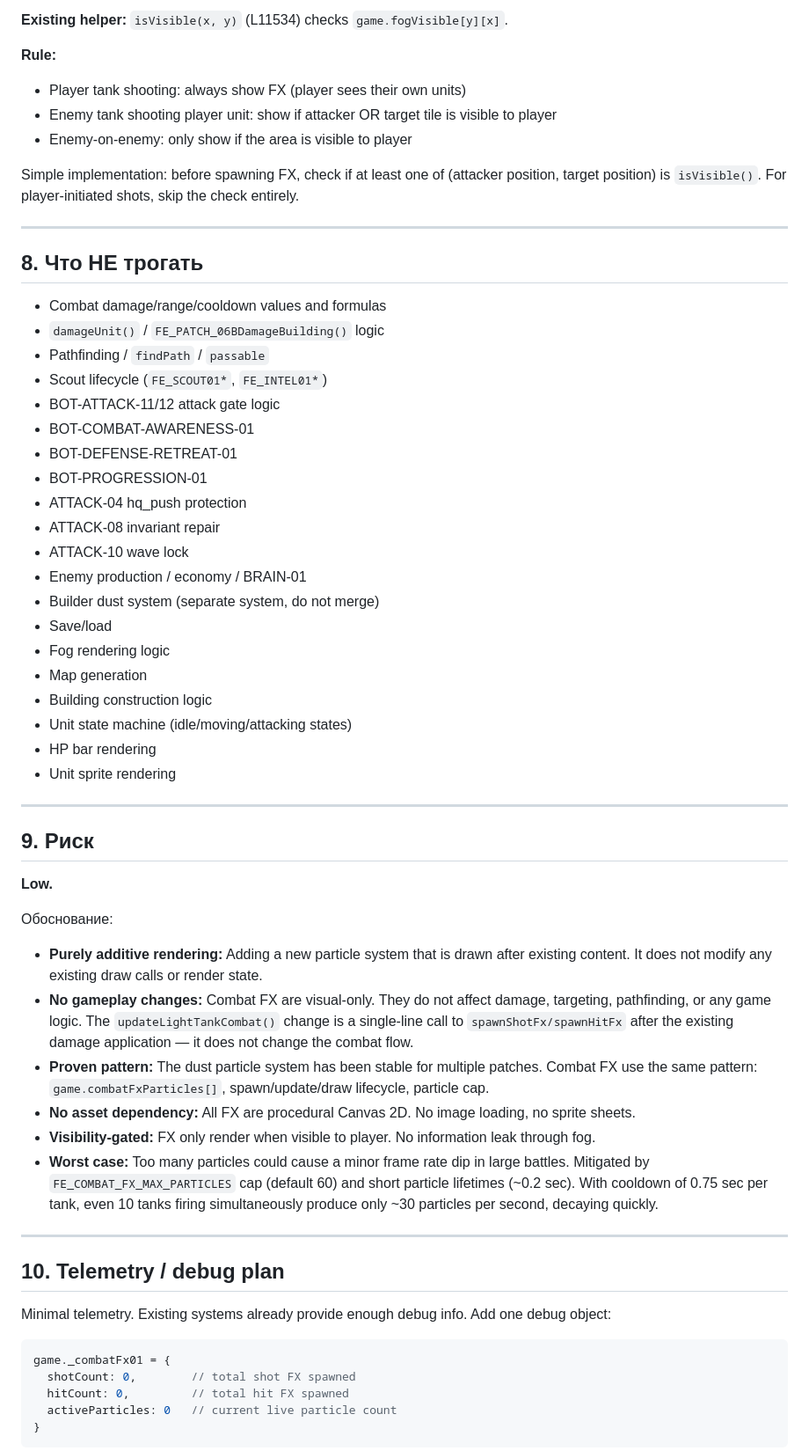
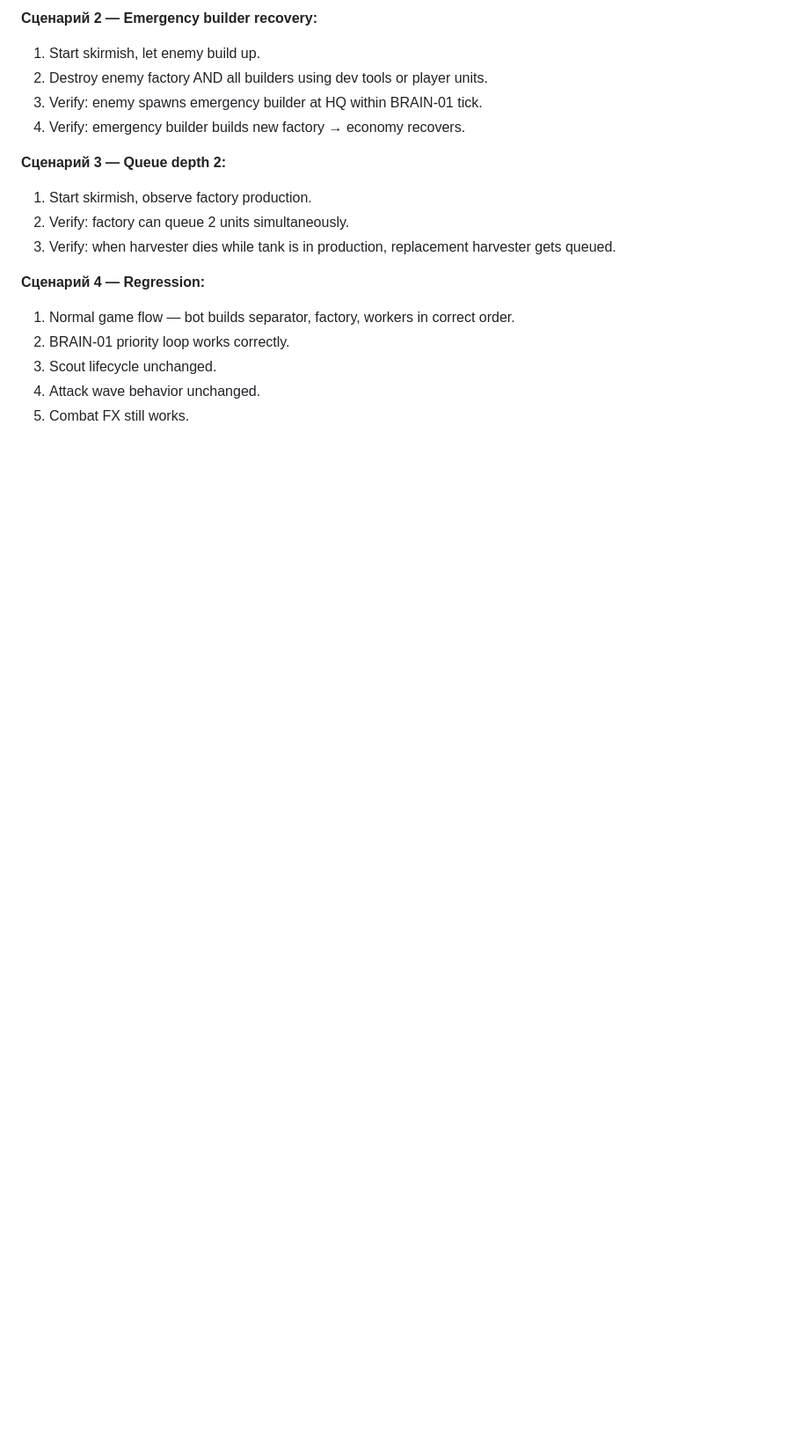
Before and after one commit to ratoker-jpg/four-elements-next, a Markdown page: docs/glm_exchange/AUDIT_FROM_GLM.md, the part around one of its changes. Shown at 88% size. Drawn GitHub-style; blank space fills up the shorter version.

Commit message:
GLM-EXCHANGE: write Phase 1 audit for BOT-ECONOMY-01

````diff
--- a/docs/glm_exchange/AUDIT_FROM_GLM.md
+++ b/docs/glm_exchange/AUDIT_FROM_GLM.md
@@ -190,64 +240,19 @@ Combat FX must respect fog of war. A player should not see enemy-on-enemy combat
 
-**Existing helper:** `isVisible(x, y)` (L11534) checks `game.fogVisible[y][x]`.
+**Сценарий 2 — Emergency builder recovery:**
+1. Start skirmish, let enemy build up.
+2. Destroy enemy factory AND all builders using dev tools or player units.
+3. Verify: enemy spawns emergency builder at HQ within BRAIN-01 tick.
+4. Verify: emergency builder builds new factory → economy recovers.
 
-**Rule:**
-- Player tank shooting: always show FX (player sees their own units)
-- Enemy tank shooting player unit: show if attacker OR target tile is visible to player
-- Enemy-on-enemy: only show if the area is visible to player
+**Сценарий 3 — Queue depth 2:**
+1. Start skirmish, observe factory production.
+2. Verify: factory can queue 2 units simultaneously.
+3. Verify: when harvester dies while tank is in production, replacement harvester gets queued.
 
-Simple implementation: before spawning FX, check if at least one of (attacker position, target position) is `isVisible()`. For player-initiated shots, skip the check entirely.
+**Сценарий 4 — Regression:**
+1. Normal game flow — bot builds separator, factory, workers in correct order.
+2. BRAIN-01 priority loop works correctly.
+3. Scout lifecycle unchanged.
+4. Attack wave behavior unchanged.
+5. Combat FX still works.
 
----
-
-## 8. Что НЕ трогать
-
-- Combat damage/range/cooldown values and formulas
-- `damageUnit()` / `FE_PATCH_06BDamageBuilding()` logic
-- Pathfinding / `findPath` / `passable`
-- Scout lifecycle (`FE_SCOUT01*`, `FE_INTEL01*`)
-- BOT-ATTACK-11/12 attack gate logic
-- BOT-COMBAT-AWARENESS-01
-- BOT-DEFENSE-RETREAT-01
-- BOT-PROGRESSION-01
-- ATTACK-04 hq_push protection
-- ATTACK-08 invariant repair
-- ATTACK-10 wave lock
-- Enemy production / economy / BRAIN-01
-- Builder dust system (separate system, do not merge)
-- Save/load
-- Fog rendering logic
-- Map generation
-- Building construction logic
-- Unit state machine (idle/moving/attacking states)
-- HP bar rendering
-- Unit sprite rendering
-
----
-
-## 9. Риск
-
-**Low.**
-
-Обоснование:
-
-- **Purely additive rendering:** Adding a new particle system that is drawn after existing content. It does not modify any existing draw calls or render state.
-- **No gameplay changes:** Combat FX are visual-only. They do not affect damage, targeting, pathfinding, or any game logic. The `updateLightTankCombat()` change is a single-line call to `spawnShotFx/spawnHitFx` after the existing damage application — it does not change the combat flow.
-- **Proven pattern:** The dust particle system has been stable for multiple patches. Combat FX use the same pattern: `game.combatFxParticles[]`, spawn/update/draw lifecycle, particle cap.
-- **No asset dependency:** All FX are procedural Canvas 2D. No image loading, no sprite sheets.
-- **Visibility-gated:** FX only render when visible to player. No information leak through fog.
-- **Worst case:** Too many particles could cause a minor frame rate dip in large battles. Mitigated by `FE_COMBAT_FX_MAX_PARTICLES` cap (default 60) and short particle lifetimes (~0.2 sec). With cooldown of 0.75 sec per tank, even 10 tanks firing simultaneously produce only ~30 particles per second, decaying quickly.
-
----
-
-## 10. Telemetry / debug plan
-
-Minimal telemetry. Existing systems already provide enough debug info. Add one debug object:
-
-```javascript
-game._combatFx01 = {
-  shotCount: 0,        // total shot FX spawned
-  hitCount: 0,         // total hit FX spawned
-  activeParticles: 0   // current live particle count
-}
-```
-
````
Also changed, not shown: other parts of docs/glm_exchange/AUDIT_FROM_GLM.md (+190 -181 lines).
